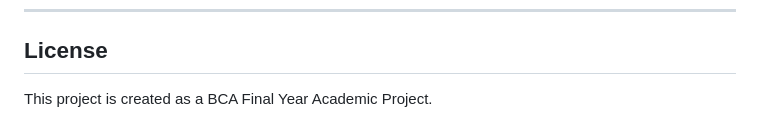
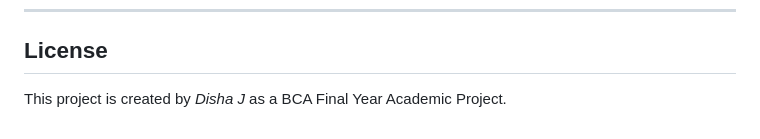
Before and after one commit to Disharanasinge/Smart-Scholarship-System, a Markdown page: README.md, the part around the change. Rendered like a GitHub page.

```diff
--- a/README.md
+++ b/README.md
@@ -237,4 +237,4 @@ score = clamp between 0 and 100
 
 ## License
 
-This project is created as a BCA Final Year Academic Project.
+This project is created by *Disha J* as a BCA Final Year Academic Project.
```
